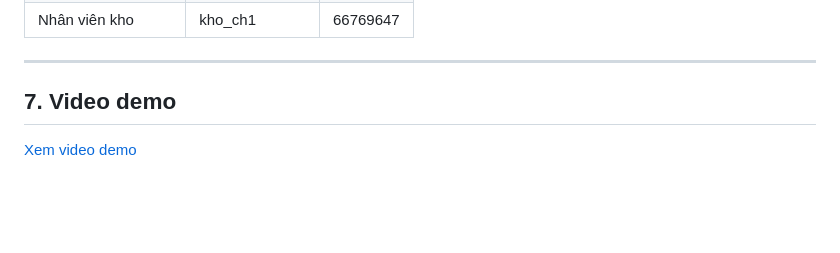
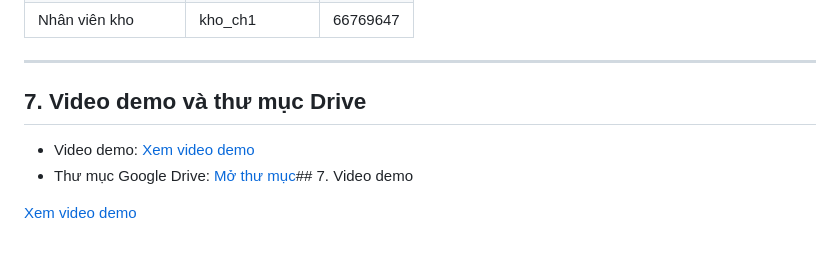
Before and after one commit to NguyenHoangDangKhoaCNTT2/Nhom7_QuanLyChuoiCuaHangCircleK, a Markdown page: README.md, the part around the change. Rendered like a GitHub page; blank space fills up the shorter version.

```diff
--- a/README.md
+++ b/README.md
@@ -141,6 +141,9 @@ Kết nối CSDL đang dùng cấu hình mặc định của XAMPP: máy chủ `
 
 ---
 
-## 7. Video demo
+## 7. Video demo và thư mục Drive
+
+- Video demo: [Xem video demo](https://drive.google.com/file/d/12xwwIO3UEkd_JhxwoaMyoabxgNF2RsjJ/view?usp=sharing)
+- Thư mục Google Drive: [Mở thư mục](https://drive.google.com/drive/folders/1x-I0emLetBgYUKfvGIGgid82Q3UlGvCa?usp=sharing)## 7. Video demo
 
 [Xem video demo](https://drive.google.com/file/d/12xwwIO3UEkd_JhxwoaMyoabxgNF2RsjJ/view?usp=sharing)
```
